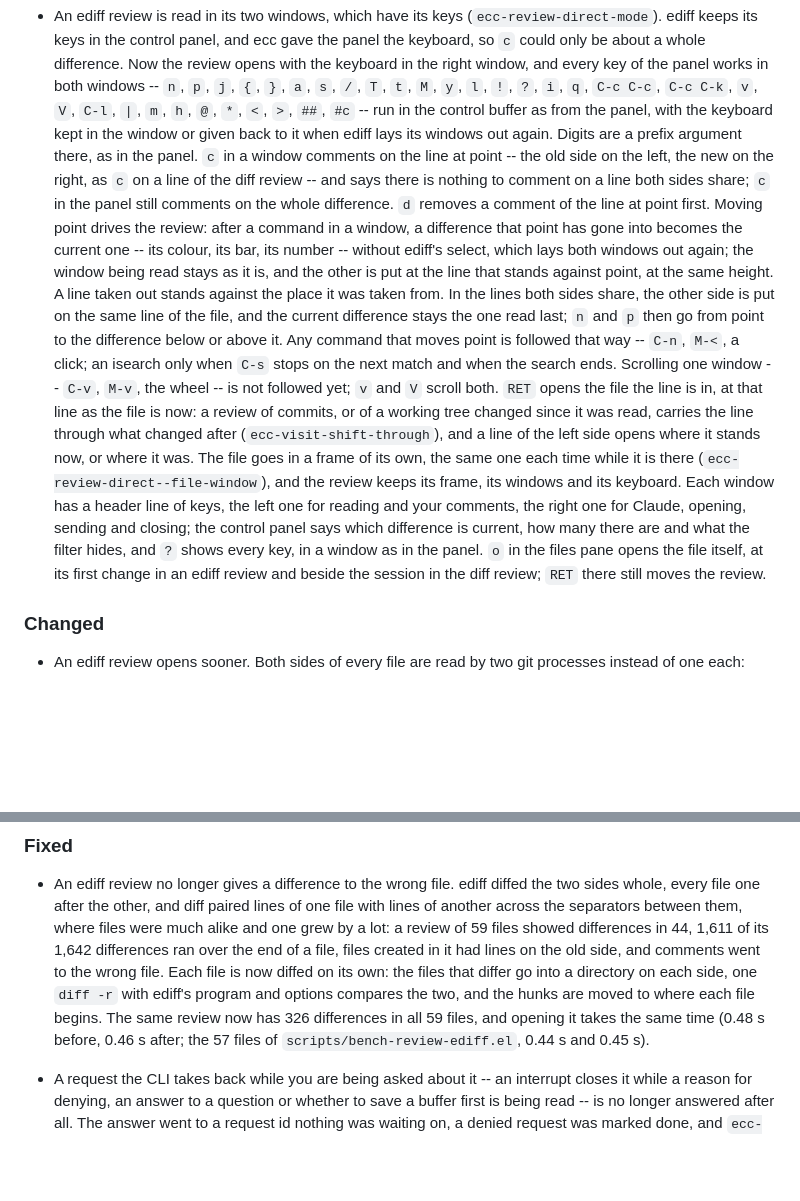
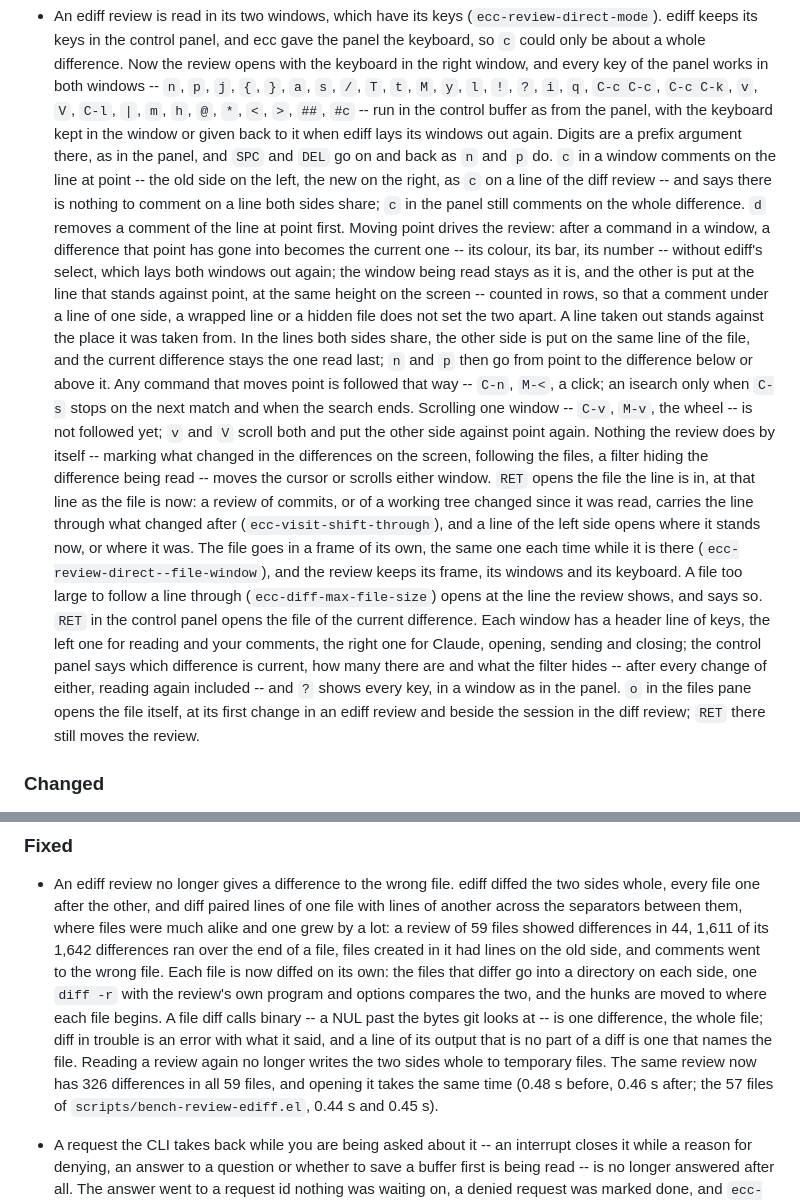
Before and after one commit to wakamenod/emacs-claude-code, a Markdown page: CHANGELOG.md, 2 parts joined by grey strips. Rendered like a GitHub page; blank space fills up the shorter version.

Commit message:
docs: Phase 8 review round 1 in the CHANGELOG and the review page
Co-Authored-By: Claude Opus 5.5 <noreply@anthropic.com>

```diff
--- a/CHANGELOG.md
+++ b/CHANGELOG.md
@@ -366,7 +366,8 @@ Verified against **Claude Code CLI 2.1.281**.
   `C-c C-c`, `C-c C-k`, `v`, `V`, `C-l`, `|`, `m`, `h`, `@`, `*`, `<`,
   `>`, `##`, `#c` -- run in the control buffer as from the panel, with
   the keyboard kept in the window or given back to it when ediff lays its
-  windows out again. Digits are a prefix argument there, as in the panel.
+  windows out again. Digits are a prefix argument there, as in the panel,
+  and `SPC` and `DEL` go on and back as `n` and `p` do.
   `c` in a window comments on the line at point -- the old side on the
   left, the new on the right, as `c` on a line of the diff review -- and
   says there is nothing to comment on a line both sides share; `c` in
@@ -376,24 +377,34 @@ Verified against **Claude Code CLI 2.1.281**.
   becomes the current one -- its colour, its bar, its number -- without
   ediff's select, which lays both windows out again; the window being
   read stays as it is, and the other is put at the line that stands
-  against point, at the same height. A line taken out stands against the
+  against point, at the same height on the screen -- counted in rows, so
+  that a comment under a line of one side, a wrapped line or a hidden file
+  does not set the two apart. A line taken out stands against the
   place it was taken from. In the lines both sides share, the other side
   is put on the same line of the file, and the current difference stays
   the one read last; `n` and `p` then go from point to the difference
   below or above it. Any command that moves point is followed that way --
   `C-n`, `M-<`, a click; an isearch only when `C-s` stops on the next
   match and when the search ends. Scrolling one window -- `C-v`, `M-v`, the
-  wheel -- is not followed yet; `v` and `V` scroll both. `RET` opens the
+  wheel -- is not followed yet; `v` and `V` scroll both and put the
+  other side against point again. Nothing the review does by itself --
+  marking what changed in the differences on the screen, following the
+  files, a filter hiding the difference being read -- moves the cursor or
+  scrolls either window. `RET` opens the
   file the line is in, at that line as the file is now: a review of
   commits, or of a working tree changed since it was read, carries the
   line through what changed after (`ecc-visit-shift-through`), and a line
   of the left side opens where it stands now, or where it was. The file
   goes in a frame of its own, the same one each time while it is there
   (`ecc-review-direct--file-window`), and the review keeps its frame, its
-  windows and its keyboard. Each window has a header line of keys, the
+  windows and its keyboard. A file too large to follow a line through
+  (`ecc-diff-max-file-size`) opens at the line the review shows, and says
+  so. `RET` in the control panel opens the file of the current
+  difference. Each window has a header line of keys, the
   left one for reading and your comments, the right one for Claude,
   opening, sending and closing; the control panel says which difference
-  is current, how many there are and what the filter hides, and `?`
+  is current, how many there are and what the filter hides -- after every
+  change of either, reading again included -- and `?`
   shows every key, in a window as in the panel. `o` in the files pane
   opens the file itself, at its first change in an ediff review and
   beside the session in the diff review; `RET` there still moves the
@@ -561,8 +572,13 @@ Verified against **Claude Code CLI 2.1.281**.
   differences ran over the end of a file, files created in it had lines
   on the old side, and comments went to the wrong file. Each file is now
   diffed on its own: the files that differ go into a directory on each
-  side, one `diff -r` with ediff's program and options compares the two,
-  and the hunks are moved to where each file begins. The same review now
+  side, one `diff -r` with the review's own program and options compares
+  the two, and the hunks are moved to where each file begins. A file diff
+  calls binary -- a NUL past the bytes git looks at -- is one difference,
+  the whole file; diff in trouble is an error with what it said, and a
+  line of its output that is no part of a diff is one that names the
+  file. Reading a review again no longer writes the two sides whole to
+  temporary files. The same review now
   has 326 differences in all 59 files, and opening it takes the same
   time (0.48 s before, 0.46 s after; the 57 files of
   `scripts/bench-review-ediff.el`, 0.44 s and 0.45 s).
```
Also changed, not shown: 2 other files.
